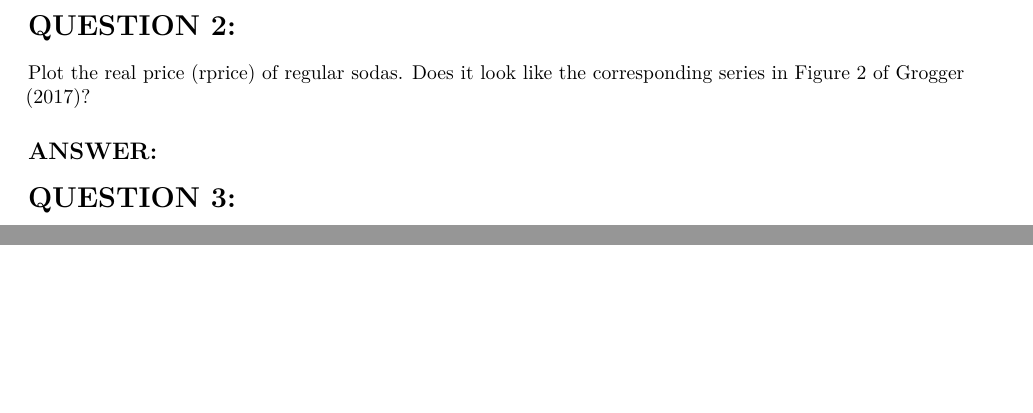
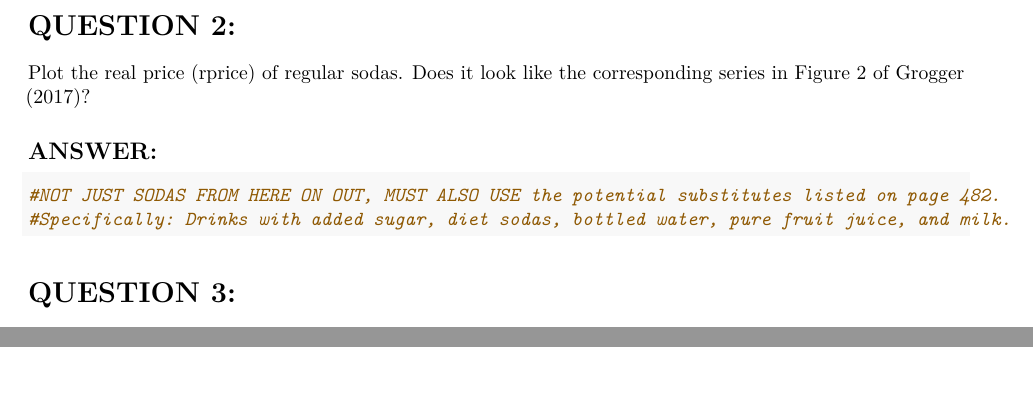
Before and after one commit to Drazzel/PE-PSet4, an R Markdown document (Notebook.Rmd): two parts of pages 2 and 3 of 3, joined at a grey line, cut so that both start at the same text. Rendered offline with R 4.5, knitr and Pandoc, then LaTeX, with nearby package versions.

Commit message:
Correction on whether to use just regular sodas for the rest of the assignment on line 49.

````diff
--- a/Notebook.Rmd
+++ b/Notebook.Rmd
@@ -44,6 +44,11 @@ data %>% filter(.,prdname=="regsodasndx") %>% summarize(n_distinct(date))
 Plot the real price (rprice) of regular sodas. Does it look like the corresponding series in Figure 2 of Grogger (2017)?
 
 ## ANSWER:
+
+```{r}
+#NOT JUST SODAS FROM HERE ON OUT, MUST ALSO USE the potential substitutes listed on page 482.
+#Specifically: Drinks with added sugar, diet sodas, bottled water, pure fruit juice, and milk.
+```
 
 # QUESTION 3:
 
````
Also changed, not shown: Notebook.Rmd (2 more changed lines).
